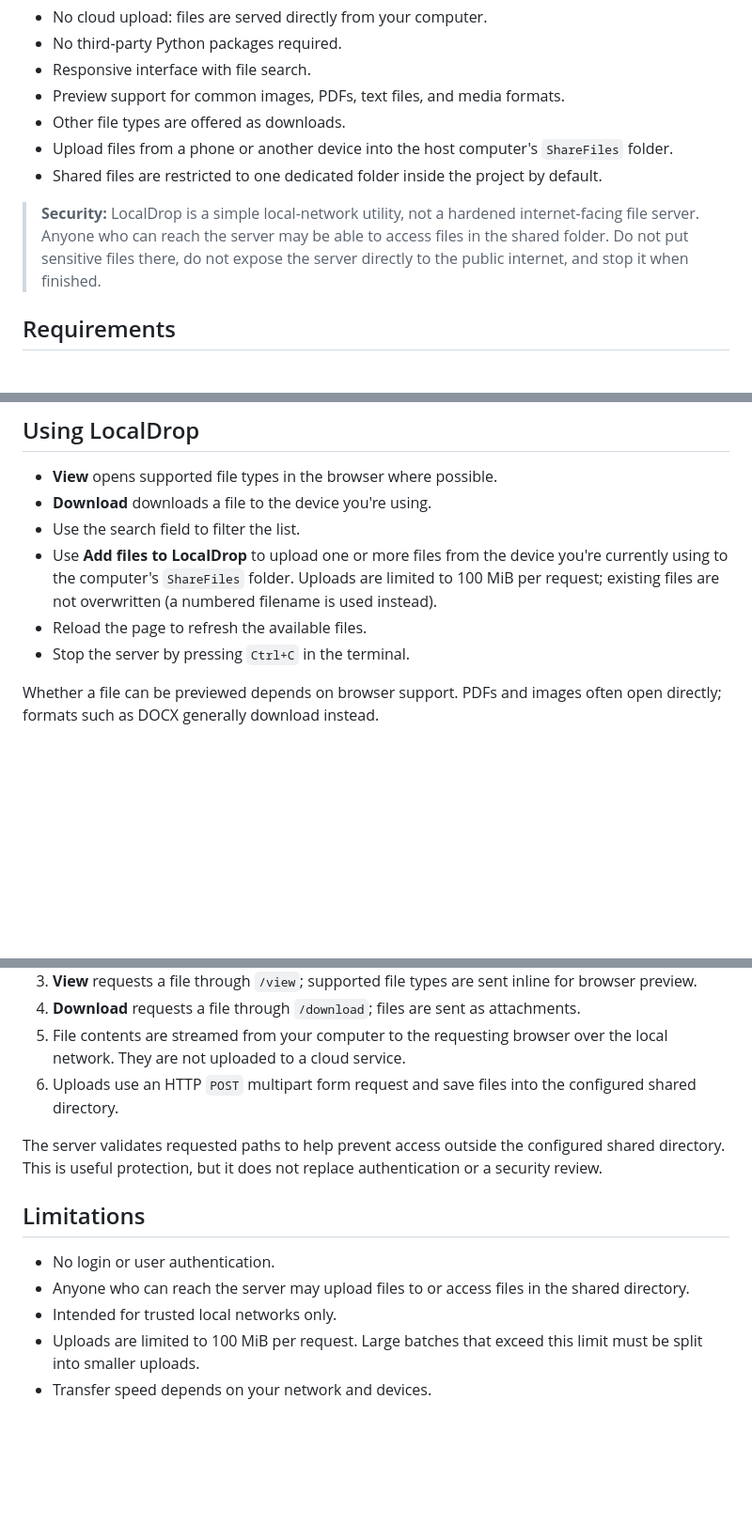
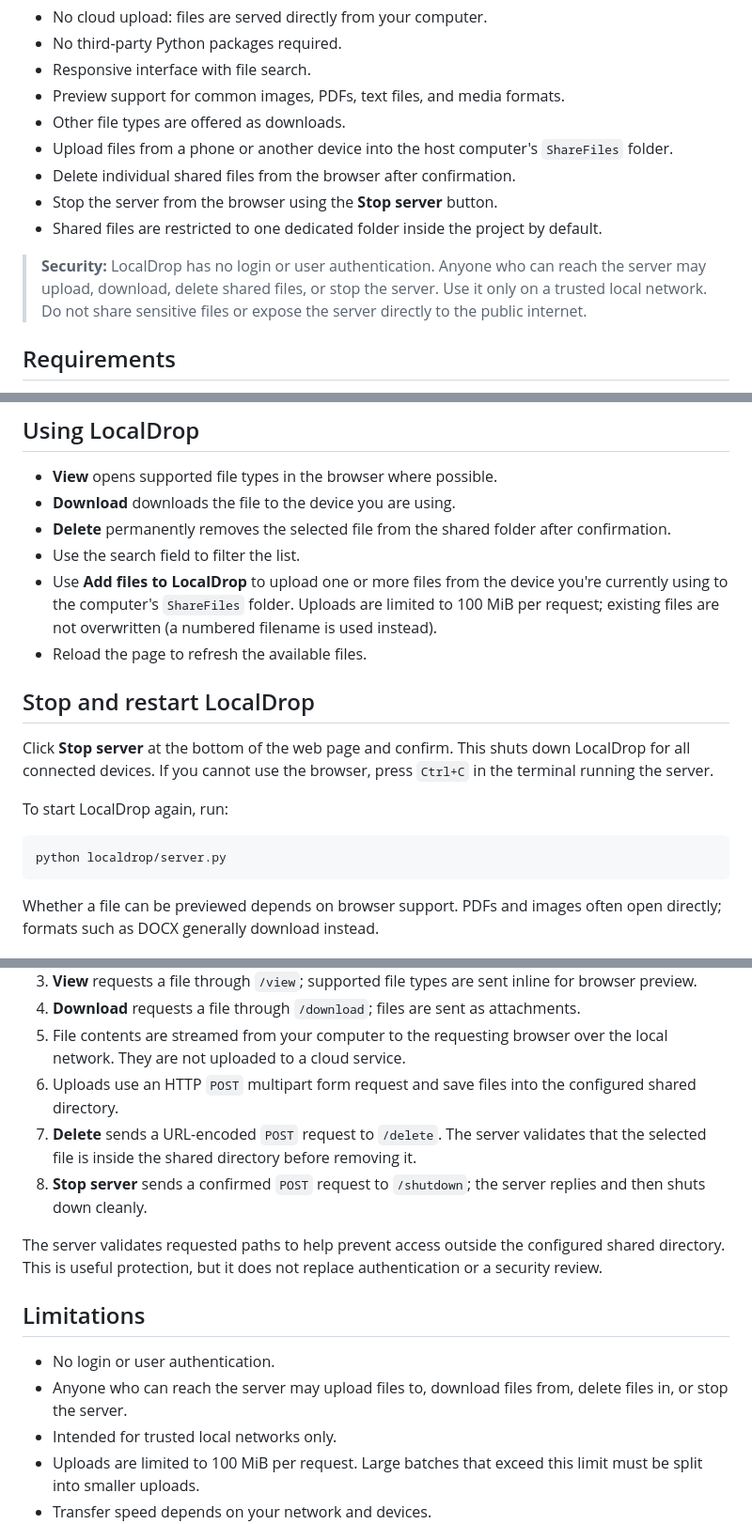
Before and after one commit to Markandeshwaragoudapatil/Local-Drop, a Markdown page: README.md, 3 parts joined by grey strips. Shown at 94% size. Rendered like a GitHub page; blank space fills up the shorter version.

Commit message:
docs: describe file deletion and browser shutdown

````diff
--- a/README.md
+++ b/README.md
@@ -8,9 +8,11 @@ LocalDrop is a small, dependency-free file-sharing website for your local networ
 - Preview support for common images, PDFs, text files, and media formats.
 - Other file types are offered as downloads.
 - Upload files from a phone or another device into the host computer's `ShareFiles` folder.
+- Delete individual shared files from the browser after confirmation.
+- Stop the server from the browser using the **Stop server** button.
 - Shared files are restricted to one dedicated folder inside the project by default.
 
-> **Security:** LocalDrop is a simple local-network utility, not a hardened internet-facing file server. Anyone who can reach the server may be able to access files in the shared folder. Do not put sensitive files there, do not expose the server directly to the public internet, and stop it when finished.
+> **Security:** LocalDrop has no login or user authentication. Anyone who can reach the server may upload, download, delete shared files, or stop the server. Use it only on a trusted local network. Do not share sensitive files or expose the server directly to the public internet.
 
 ## Requirements
 
@@ -105,11 +107,21 @@ If your phone cannot connect:
 ## Using LocalDrop
 
 - **View** opens supported file types in the browser where possible.
-- **Download** downloads a file to the device you're using.
+- **Download** downloads the file to the device you are using.
+- **Delete** permanently removes the selected file from the shared folder after confirmation.
 - Use the search field to filter the list.
 - Use **Add files to LocalDrop** to upload one or more files from the device you're currently using to the computer's `ShareFiles` folder. Uploads are limited to 100 MiB per request; existing files are not overwritten (a numbered filename is used instead).
 - Reload the page to refresh the available files.
-- Stop the server by pressing `Ctrl+C` in the terminal.
+
+## Stop and restart LocalDrop
+
+Click **Stop server** at the bottom of the web page and confirm. This shuts down LocalDrop for all connected devices. If you cannot use the browser, press `Ctrl+C` in the terminal running the server.
+
+To start LocalDrop again, run:
+
+```powershell
+python localdrop/server.py
+```
 
 Whether a file can be previewed depends on browser support. PDFs and images often open directly; formats such as DOCX generally download instead.
 
@@ -149,13 +161,15 @@ Environment variables set this way apply to the current PowerShell session. Open
 4. **Download** requests a file through `/download`; files are sent as attachments.
 5. File contents are streamed from your computer to the requesting browser over the local network. They are not uploaded to a cloud service.
 6. Uploads use an HTTP `POST` multipart form request and save files into the configured shared directory.
+7. **Delete** sends a URL-encoded `POST` request to `/delete`. The server validates that the selected file is inside the shared directory before removing it.
+8. **Stop server** sends a confirmed `POST` request to `/shutdown`; the server replies and then shuts down cleanly.
 
 The server validates requested paths to help prevent access outside the configured shared directory. This is useful protection, but it does not replace authentication or a security review.
 
 ## Limitations
 
 - No login or user authentication.
-- Anyone who can reach the server may upload files to or access files in the shared directory.
+- Anyone who can reach the server may upload files to, download files from, delete files in, or stop the server.
 - Intended for trusted local networks only.
 - Uploads are limited to 100 MiB per request. Large batches that exceed this limit must be split into smaller uploads.
 - Transfer speed depends on your network and devices.
````
Also changed, not shown: other parts of README.md (+1 -1 lines).
